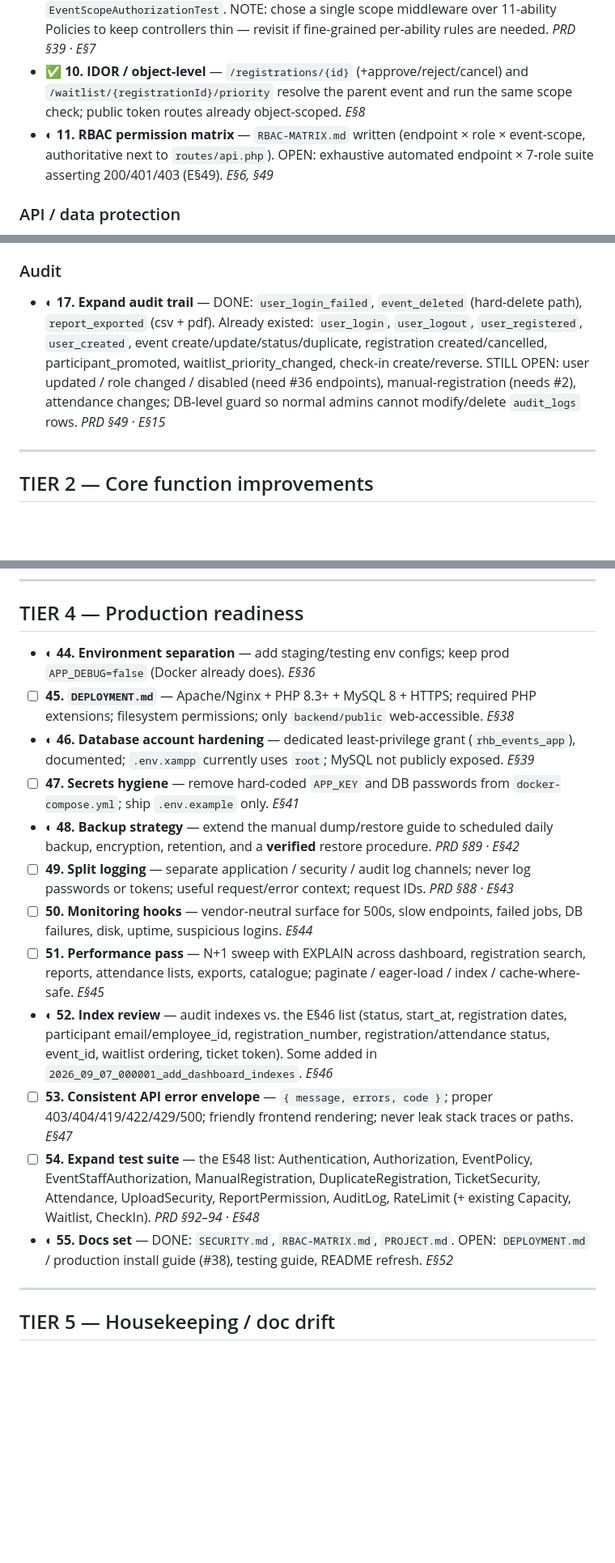
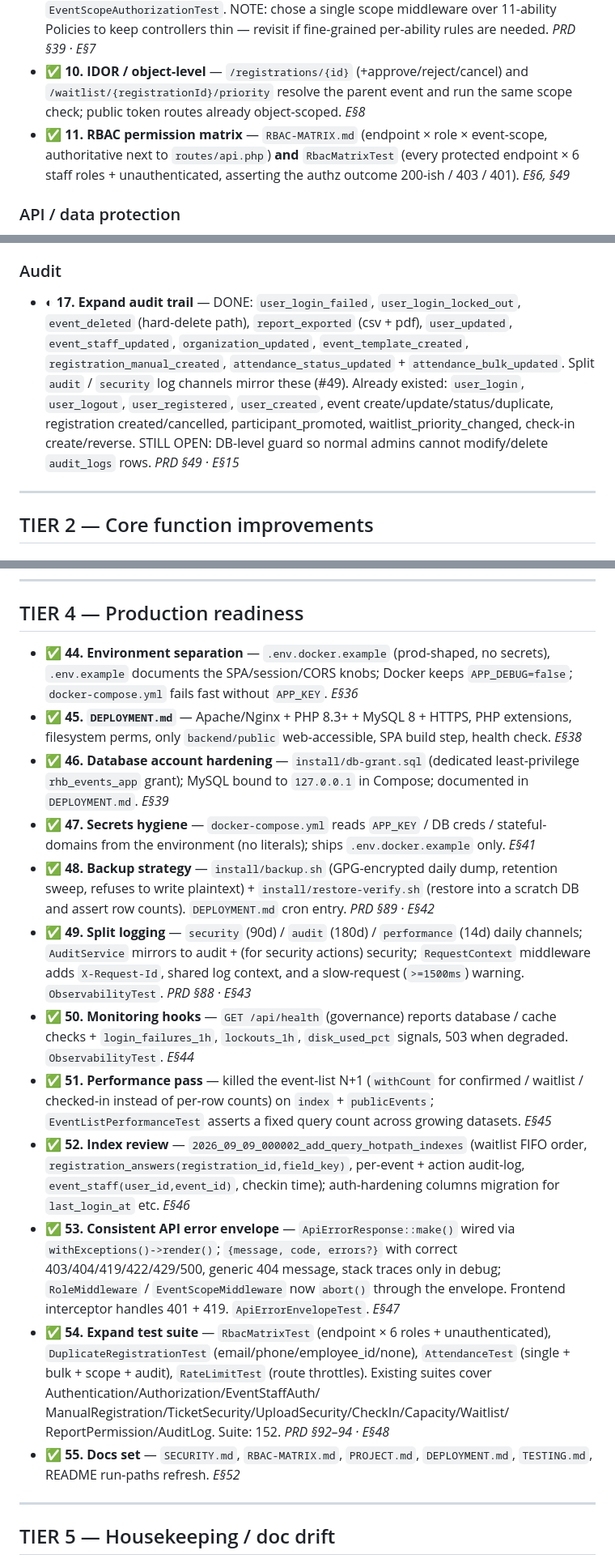
Before and after one commit to fadolladam/events, a Markdown page: TODO-MASTER.md, 3 parts joined by grey strips. Shown at 81% size. Drawn GitHub-style; blank space fills up the shorter version.

Commit message:
docs: mark Tier 4 complete in TODO-MASTER (#44–#55, #11, #17)
Tier 4 (production readiness) is done: env separation, DEPLOYMENT.md, DB
account hardening, secrets hygiene, encrypted+verified backups, split
logging, /health monitoring, N+1 pass, hot-path indexes, API error
envelope, and the expanded test suite (152 passing).

Also promotes #11 (RBAC matrix — now has RbacMatrixTest, not just the doc)
to done, and folds the new audit actions into #17.

Co-Authored-By: Claude Sonnet 5 <noreply@anthropic.com>
Claude-Session: https://claude.ai/code/session_01GTjuzatH519SX1qoVoEvUS

```diff
--- a/TODO-MASTER.md
+++ b/TODO-MASTER.md
@@ -145,9 +150,10 @@ Source refs: `PRD §` = `prd.md`; `E§` = the former `implementations-2.md`.
 - ✅ **10. IDOR / object-level** — `/registrations/{id}` (+approve/reject/cancel)
   and `/waitlist/{registrationId}/priority` resolve the parent event and run the
   same scope check; public token routes already object-scoped. _E§8_
-- ◐ **11. RBAC permission matrix** — `RBAC-MATRIX.md` written (endpoint × role ×
-  event-scope, authoritative next to `routes/api.php`). OPEN: exhaustive
-  automated endpoint × 7-role suite asserting 200/401/403 (E§49). _E§6, §49_
+- ✅ **11. RBAC permission matrix** — `RBAC-MATRIX.md` (endpoint × role ×
+  event-scope, authoritative next to `routes/api.php`) **and** `RbacMatrixTest`
+  (every protected endpoint × 6 staff roles + unauthenticated, asserting the
+  authz outcome 200-ish / 403 / 401). _E§6, §49_
 
 ### API / data protection
 - ☐ **12. API Resources / DTOs** — stop returning raw Eloquent models; least-
@@ -175,14 +181,17 @@ Source refs: `PRD §` = `prd.md`; `E§` = the former `implementations-2.md`.
   accepted key. _E§9, §10_
 
 ### Audit
-- ◐ **17. Expand audit trail** — DONE: `user_login_failed`, `event_deleted`
-  (hard-delete path), `report_exported` (csv + pdf). Already existed:
-  `user_login`, `user_logout`, `user_registered`, `user_created`, event
+- ◐ **17. Expand audit trail** — DONE: `user_login_failed`,
+  `user_login_locked_out`, `event_deleted` (hard-delete path), `report_exported`
+  (csv + pdf), `user_updated`, `event_staff_updated`, `organization_updated`,
+  `event_template_created`, `registration_manual_created`,
+  `attendance_status_updated` + `attendance_bulk_updated`. Split `audit` /
+  `security` log channels mirror these (#49). Already existed: `user_login`,
+  `user_logout`, `user_registered`, `user_created`, event
   create/update/status/duplicate, registration created/cancelled,
   participant_promoted, waitlist_priority_changed, check-in create/reverse.
-  STILL OPEN: user updated / role changed / disabled (need #36 endpoints),
-  manual-registration (needs #2), attendance changes; DB-level guard so normal
-  admins cannot modify/delete `audit_logs` rows. _PRD §49 · E§15_
+  STILL OPEN: DB-level guard so normal admins cannot modify/delete `audit_logs`
+  rows. _PRD §49 · E§15_
 
 ---
 
@@ -332,41 +341,50 @@ Source refs: `PRD §` = `prd.md`; `E§` = the former `implementations-2.md`.
 
 ## TIER 4 — Production readiness
 
-- ◐ **44. Environment separation** — add staging/testing env configs; keep prod
-  `APP_DEBUG=false` (Docker already does). _E§36_
-- ☐ **45. `DEPLOYMENT.md`** — Apache/Nginx + PHP 8.3+ + MySQL 8 + HTTPS; required
-  PHP extensions; filesystem permissions; only `backend/public` web-accessible.
-  _E§38_
-- ◐ **46. Database account hardening** — dedicated least-privilege grant
-  (`rhb_events_app`), documented; `.env.xampp` currently uses `root`; MySQL not
-  publicly exposed. _E§39_
-- ☐ **47. Secrets hygiene** — remove hard-coded `APP_KEY` and DB passwords from
-  `docker-compose.yml`; ship `.env.example` only. _E§41_
-- ◐ **48. Backup strategy** — extend the manual dump/restore guide to scheduled
-  daily backup, encryption, retention, and a **verified** restore procedure.
+- ✅ **44. Environment separation** — `.env.docker.example` (prod-shaped, no
+  secrets), `.env.example` documents the SPA/session/CORS knobs; Docker keeps
+  `APP_DEBUG=false`; `docker-compose.yml` fails fast without `APP_KEY`. _E§36_
+- ✅ **45. `DEPLOYMENT.md`** — Apache/Nginx + PHP 8.3+ + MySQL 8 + HTTPS, PHP
+  extensions, filesystem perms, only `backend/public` web-accessible, SPA build
+  step, health check. _E§38_
+- ✅ **46. Database account hardening** — `install/db-grant.sql` (dedicated
+  least-privilege `rhb_events_app` grant); MySQL bound to `127.0.0.1` in Compose;
+  documented in `DEPLOYMENT.md`. _E§39_
+- ✅ **47. Secrets hygiene** — `docker-compose.yml` reads `APP_KEY` /
+  DB creds / stateful-domains from the environment (no literals); ships
+  `.env.docker.example` only. _E§41_
+- ✅ **48. Backup strategy** — `install/backup.sh` (GPG-encrypted daily dump,
+  retention sweep, refuses to write plaintext) + `install/restore-verify.sh`
+  (restore into a scratch DB and assert row counts). `DEPLOYMENT.md` cron entry.
   _PRD §89 · E§42_
-- ☐ **49. Split logging** — separate application / security / audit log channels;
-  never log passwords or tokens; useful request/error context; request IDs.
-  _PRD §88 · E§43_
-- ☐ **50. Monitoring hooks** — vendor-neutral surface for 500s, slow endpoints,
-  failed jobs, DB failures, disk, uptime, suspicious logins. _E§44_
-- ☐ **51. Performance pass** — N+1 sweep with EXPLAIN across dashboard,
-  registration search, reports, attendance lists, exports, catalogue; paginate /
-  eager-load / index / cache-where-safe. _E§45_
-- ◐ **52. Index review** — audit indexes vs. the E§46 list (status, start_at,
-  registration dates, participant email/employee_id, registration_number,
-  registration/attendance status, event_id, waitlist ordering, ticket token).
-  Some added in `2026_09_07_000001_add_dashboard_indexes`. _E§46_
-- ☐ **53. Consistent API error envelope** — `{ message, errors, code }`; proper
-  403/404/419/422/429/500; friendly frontend rendering; never leak stack traces
-  or paths. _E§47_
-- ☐ **54. Expand test suite** — the E§48 list: Authentication, Authorization,
-  EventPolicy, EventStaffAuthorization, ManualRegistration, DuplicateRegistration,
-  TicketSecurity, Attendance, UploadSecurity, ReportPermission, AuditLog,
-  RateLimit (+ existing Capacity, Waitlist, CheckIn). _PRD §92–94 · E§48_
-- ◐ **55. Docs set** — DONE: `SECURITY.md`, `RBAC-MATRIX.md`, `PROJECT.md`.
-  OPEN: `DEPLOYMENT.md` / production install guide (#38), testing guide, README
-  refresh. _E§52_
+- ✅ **49. Split logging** — `security` (90d) / `audit` (180d) / `performance`
+  (14d) daily channels; `AuditService` mirrors to audit + (for security actions)
+  security; `RequestContext` middleware adds `X-Request-Id`, shared log context,
+  and a slow-request (`>=1500ms`) warning. `ObservabilityTest`. _PRD §88 · E§43_
+- ✅ **50. Monitoring hooks** — `GET /api/health` (governance) reports
+  database / cache checks + `login_failures_1h`, `lockouts_1h`, `disk_used_pct`
+  signals, 503 when degraded. `ObservabilityTest`. _E§44_
+- ✅ **51. Performance pass** — killed the event-list N+1 (`withCount` for
+  confirmed / waitlist / checked-in instead of per-row counts) on `index` +
+  `publicEvents`; `EventListPerformanceTest` asserts a fixed query count across
+  growing datasets. _E§45_
+- ✅ **52. Index review** — `2026_09_09_000002_add_query_hotpath_indexes`
+  (waitlist FIFO order, `registration_answers(registration_id,field_key)`,
+  per-event + action audit-log, `event_staff(user_id,event_id)`, checkin time);
+  auth-hardening columns migration for `last_login_at` etc. _E§46_
+- ✅ **53. Consistent API error envelope** — `ApiErrorResponse::make()` wired via
+  `withExceptions()->render()`; `{message, code, errors?}` with correct
+  403/404/419/422/429/500, generic 404 message, stack traces only in debug;
+  `RoleMiddleware` / `EventScopeMiddleware` now `abort()` through the envelope.
+  Frontend interceptor handles 401 + 419. `ApiErrorEnvelopeTest`. _E§47_
+- ✅ **54. Expand test suite** — `RbacMatrixTest` (endpoint × 6 roles +
+  unauthenticated), `DuplicateRegistrationTest` (email/phone/employee_id/none),
+  `AttendanceTest` (single + bulk + scope + audit), `RateLimitTest` (route
+  throttles). Existing suites cover Authentication/Authorization/EventStaffAuth/
+  ManualRegistration/TicketSecurity/UploadSecurity/CheckIn/Capacity/Waitlist/
+  ReportPermission/AuditLog. Suite: 152. _PRD §92–94 · E§48_
+- ✅ **55. Docs set** — `SECURITY.md`, `RBAC-MATRIX.md`, `PROJECT.md`,
+  `DEPLOYMENT.md`, `TESTING.md`, README run-paths refresh. _E§52_
 
 ---
 
```
Also changed, not shown: other parts of TODO-MASTER.md (+8 -3 lines).
